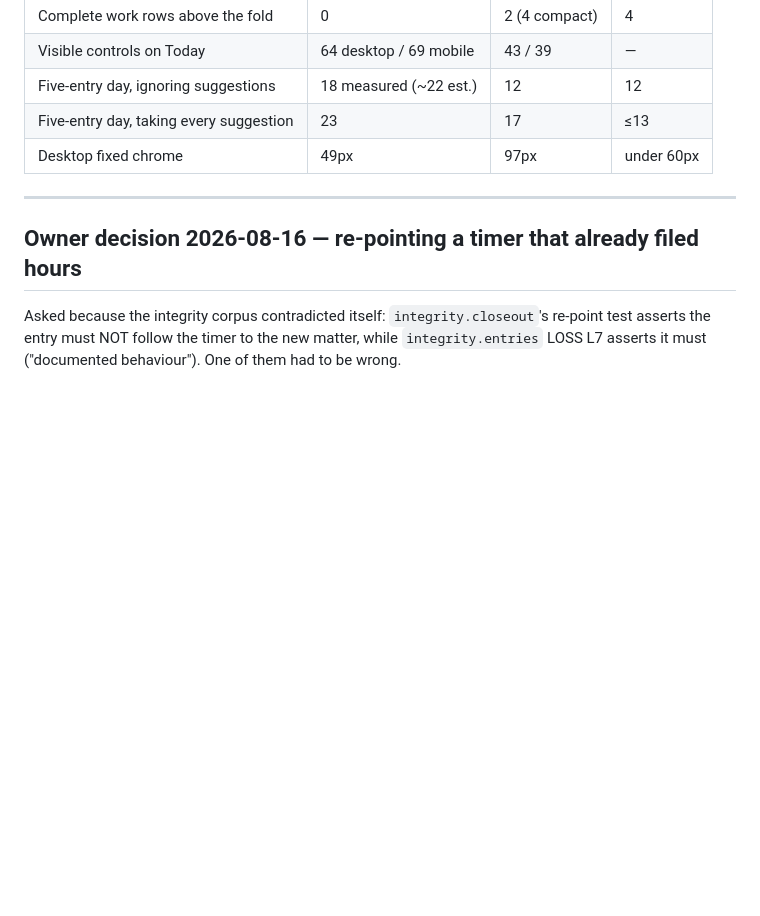
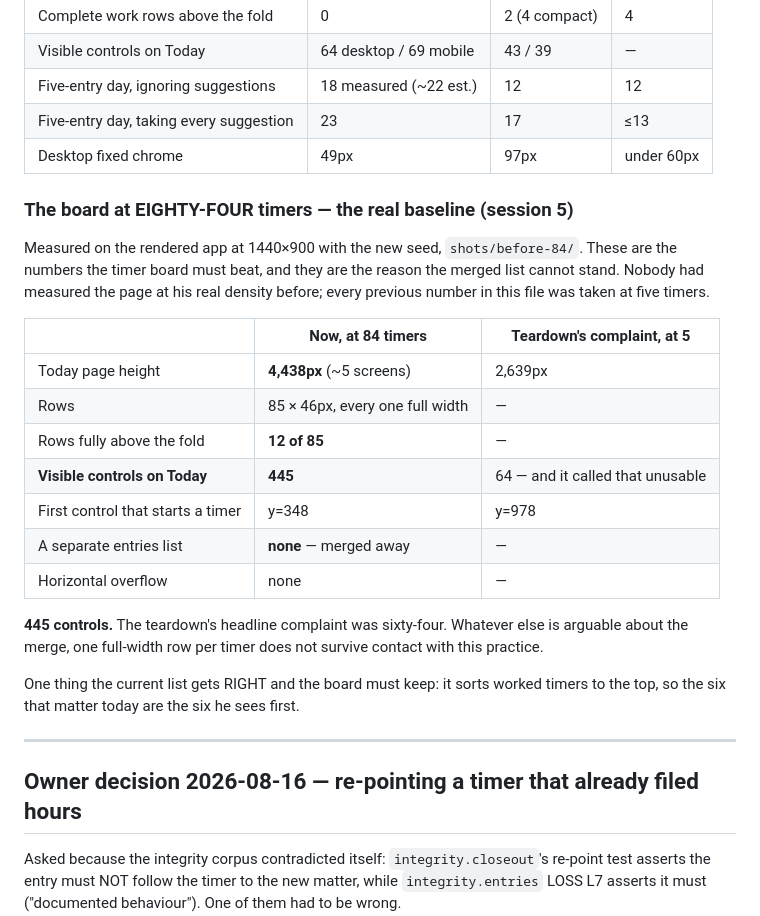
Before and after one commit to tanko-r/Timekeeper, a Markdown page: docs/ui/STATUS.md, the part around the change. GitHub-like rendering; blank space fills up the shorter version.

Commit message:
docs(ui): measure the Today page at eighty-four timers — 4,438px and 445 controls
Nobody had measured the page at the owner's real density. Every number in this
file was taken at five timers. Seeded at eighty-four and rendered at 1440x900,
the merged list is 4,438px tall — about five screens — with 85 full-width rows,
twelve of them above the fold, and FOUR HUNDRED AND FORTY-FIVE visible controls.
The teardown's headline complaint was sixty-four.

Whatever else is arguable about the merge, one full-width row per timer does not
survive contact with this practice. These are the numbers the restored board has
to beat.

Records the one thing the current list gets right and the board must keep: it
sorts worked timers to the top, so the six that matter today are the six he sees
first.

Co-Authored-By: Claude Opus 5 <noreply@anthropic.com>
Claude-Session: https://claude.ai/code/session_01WGMXgGk9v5Pt1NtmVmMt5g

```diff
--- a/docs/ui/STATUS.md
+++ b/docs/ui/STATUS.md
@@ -176,6 +176,30 @@ All on a 390×844 phone unless noted, measured on the rendered app.
 | Five-entry day, ignoring suggestions | 18 measured (~22 est.) | 12 | 12 |
 | Five-entry day, taking every suggestion | 23 | 17 | ≤13 |
 | Desktop fixed chrome | 49px | 97px | under 60px |
+
+### The board at EIGHTY-FOUR timers — the real baseline (session 5)
+
+Measured on the rendered app at 1440×900 with the new seed, `shots/before-84/`.
+These are the numbers the timer board must beat, and they are the reason the
+merged list cannot stand. Nobody had measured the page at his real density
+before; every previous number in this file was taken at five timers.
+
+| | Now, at 84 timers | Teardown's complaint, at 5 |
+|---|---|---|
+| Today page height | **4,438px** (~5 screens) | 2,639px |
+| Rows | 85 × 46px, every one full width | — |
+| Rows fully above the fold | **12 of 85** | — |
+| **Visible controls on Today** | **445** | 64 — and it called that unusable |
+| First control that starts a timer | y=348 | y=978 |
+| A separate entries list | **none** — merged away | — |
+| Horizontal overflow | none | — |
+
+**445 controls.** The teardown's headline complaint was sixty-four. Whatever
+else is arguable about the merge, one full-width row per timer does not survive
+contact with this practice.
+
+One thing the current list gets RIGHT and the board must keep: it sorts worked
+timers to the top, so the six that matter today are the six he sees first.
 
 ---
 
```
